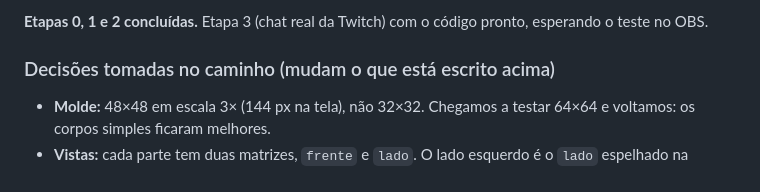
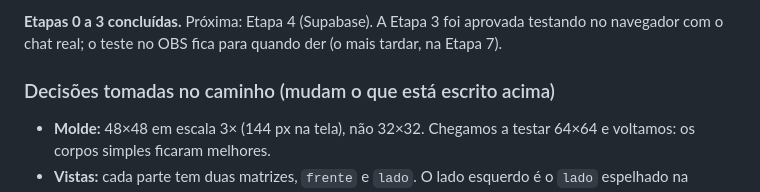
Before and after one commit to lisboar/elphatar, a Markdown page: docs/PROJETO.md, the part around one of its changes. GitHub-like rendering.

Commit message:
docs: Etapa 3 concluida
Co-Authored-By: Claude Opus 5.5 <noreply@anthropic.com>

```diff
--- a/docs/PROJETO.md
+++ b/docs/PROJETO.md
@@ -112,6 +112,7 @@ Cada etapa termina com o "ok" do Thainã.
 
-**Etapas 0, 1 e 2 concluídas.** Etapa 3 (chat real da Twitch) com o código
-pronto, esperando o teste no OBS.
+**Etapas 0 a 3 concluídas.** Próxima: Etapa 4 (Supabase).
+A Etapa 3 foi aprovada testando no navegador com o chat real; o teste no OBS
+fica para quando der (o mais tardar, na Etapa 7).
 
 ### Decisões tomadas no caminho (mudam o que está escrito acima)
 - **Molde:** 48×48 em escala 3× (144 px na tela), não 32×32. Chegamos a testar
```
Also changed, not shown: other parts of docs/PROJETO.md (+1 -1 lines).
